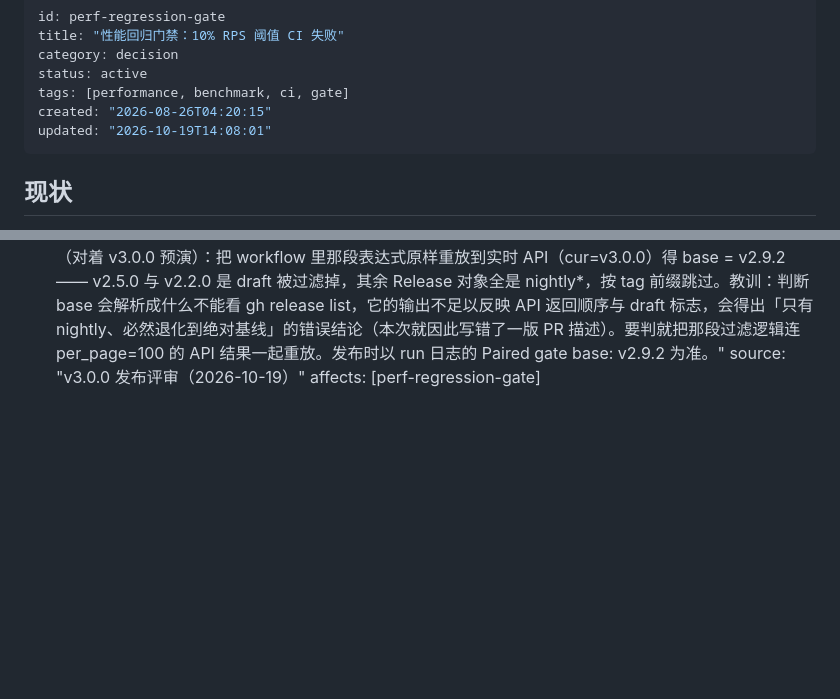
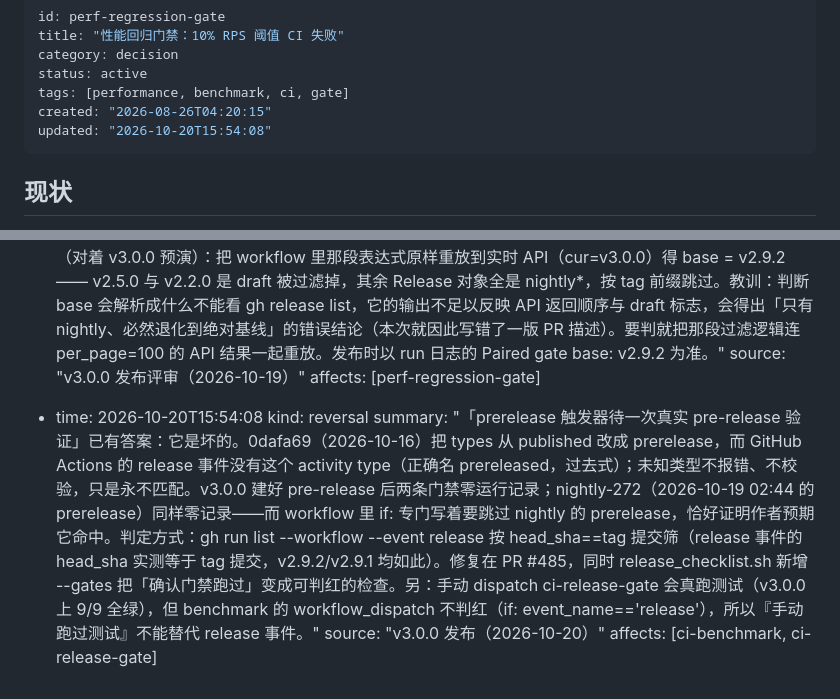
Before and after one commit to adam-ikari/uvhttp, a Markdown page: brain/pages/perf-regression-gate.md, 2 parts joined by grey strips. Drawn GitHub-style; blank space fills up the shorter version.

Commit message:
docs(brain): 记录 release 门禁触发器失效与 --gates 新检查

```diff
--- a/brain/pages/perf-regression-gate.md
+++ b/brain/pages/perf-regression-gate.md
@@ -5,7 +5,7 @@ category: decision
 status: active
 tags: [performance, benchmark, ci, gate]
 created: "2026-08-26T04:20:15"
-updated: "2026-10-19T14:08:01"
+updated: "2026-10-20T15:54:08"
 ---
 
 <!-- compiled_truth -->
@@ -120,3 +120,9 @@ updated: "2026-10-19T14:08:01"
   summary: "release 事件的 base 解析首次在真实数据上核验（对着 v3.0.0 预演）：把 workflow 里那段表达式原样重放到实时 API（cur=v3.0.0）得 base = v2.9.2 —— v2.5.0 与 v2.2.0 是 draft 被过滤掉，其余 Release 对象全是 nightly*，按 tag 前缀跳过。教训：判断 base 会解析成什么不能看 gh release list，它的输出不足以反映 API 返回顺序与 draft 标志，会得出「只有 nightly、必然退化到绝对基线」的错误结论（本次就因此写错了一版 PR 描述）。要判就把那段过滤逻辑连 per_page=100 的 API 结果一起重放。发布时以 run 日志的 Paired gate base: v2.9.2 为准。"
   source: "v3.0.0 发布评审（2026-10-19）"
   affects: [perf-regression-gate]
+
+- time: 2026-10-20T15:54:08
+  kind: reversal
+  summary: "「prerelease 触发器待一次真实 pre-release 验证」已有答案：它是坏的。0dafa69（2026-10-16）把 types 从 published 改成 prerelease，而 GitHub Actions 的 release 事件没有这个 activity type（正确名 prereleased，过去式）；未知类型不报错、不校验，只是永不匹配。v3.0.0 建好 pre-release 后两条门禁零运行记录；nightly-272（2026-10-19 02:44 的 prerelease）同样零记录——而 workflow 里 if: 专门写着要跳过 nightly 的 prerelease，恰好证明作者预期它命中。判定方式：gh run list --workflow <file> --event release 按 head_sha==tag 提交筛（release 事件的 head_sha 实测等于 tag 提交，v2.9.2/v2.9.1 均如此）。修复在 PR #485，同时 release_checklist.sh 新增 --gates 把「确认门禁跑过」变成可判红的检查。另：手动 dispatch ci-release-gate 会真跑测试（v3.0.0 上 9/9 全绿），但 benchmark 的 workflow_dispatch 不判红（if: event_name=='release'），所以『手动跑过测试』不能替代 release 事件。"
+  source: "v3.0.0 发布（2026-10-20）"
+  affects: [ci-benchmark, ci-release-gate]
```
Also changed, not shown: brain/index.md (+1 -1 lines), brain/pages/release-checklist-enforced.md (+7 -1 lines).
